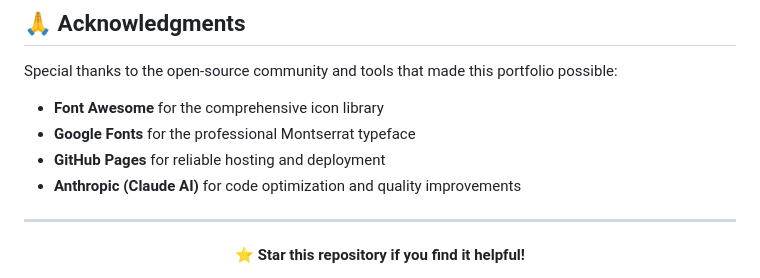
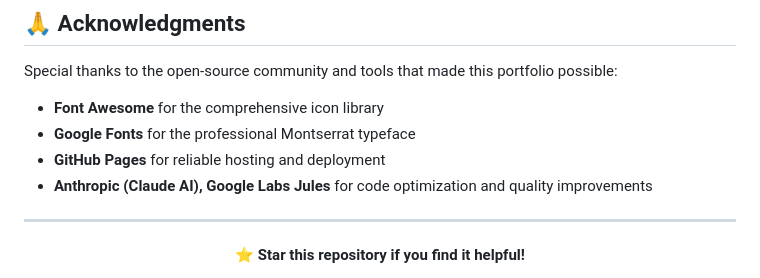
Before and after one commit to darshil0/darshil-portfolio, a Markdown page: README.md, the part around the change. Drawn GitHub-style.

```diff
--- a/README.md
+++ b/README.md
@@ -400,7 +400,7 @@ Special thanks to the open-source community and tools that made this portfolio p
 - **Font Awesome** for the comprehensive icon library
 - **Google Fonts** for the professional Montserrat typeface
 - **GitHub Pages** for reliable hosting and deployment
-- **Anthropic (Claude AI)** for code optimization and quality improvements
+- **Anthropic (Claude AI), Google Labs Jules** for code optimization and quality improvements
 
 ---
 
```
